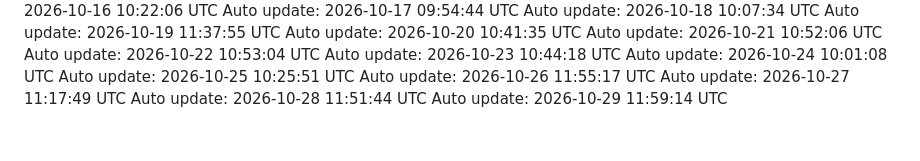
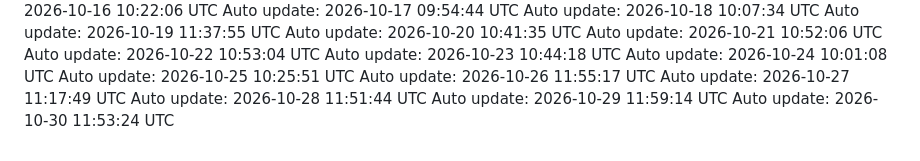
Before and after one commit to Darshanwarke7/scout, a Markdown page: .daily/log.md, the part around the change. GitHub-like rendering.

Commit message:
chore: daily update 2026-10-30

```diff
--- a/.daily/log.md
+++ b/.daily/log.md
@@ -91,3 +91,4 @@ Auto update: 2026-10-26 11:55:17 UTC
 Auto update: 2026-10-27 11:17:49 UTC
 Auto update: 2026-10-28 11:51:44 UTC
 Auto update: 2026-10-29 11:59:14 UTC
+Auto update: 2026-10-30 11:53:24 UTC
```
